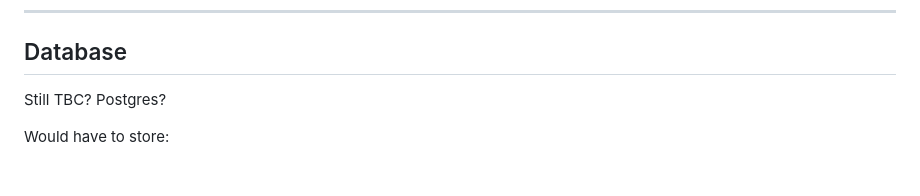
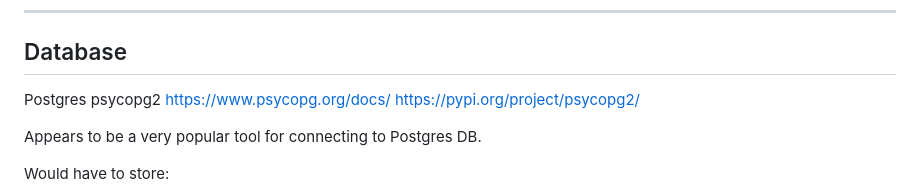
Before and after one commit to Manwithacape/COSC345---Group_11, a Markdown page: Design/UML DIagrams/Tech stack notes.md, the part around the change. Drawn GitHub-style; blank space fills up the shorter version.

Commit message:
Tech stack updates

```diff
--- a/Design/UML DIagrams/Tech stack notes.md
+++ b/Design/UML DIagrams/Tech stack notes.md
@@ -30,7 +30,12 @@ Use openCV.resize();
 
 ## Database
 
-Still TBC? Postgres?
+Postgres
+psycopg2
+https://www.psycopg.org/docs/
+https://pypi.org/project/psycopg2/
+
+Appears to be a very popular tool for connecting to Postgres DB.
 
 Would have to store:
 - Thumbnails
```
